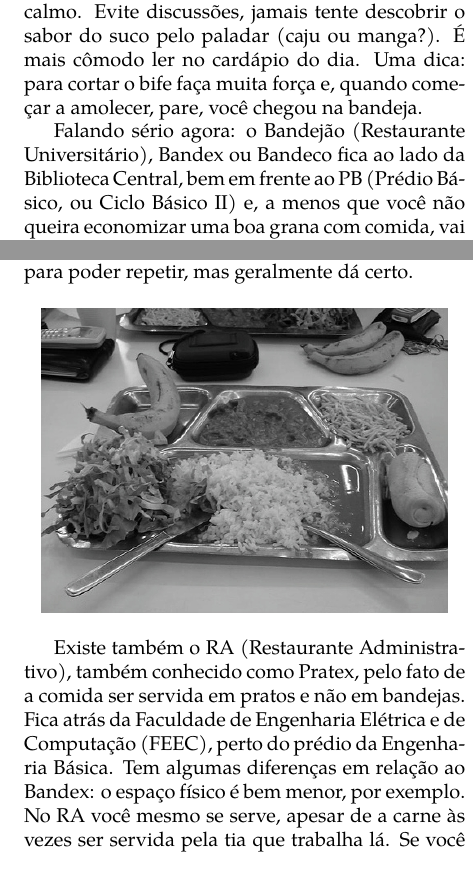
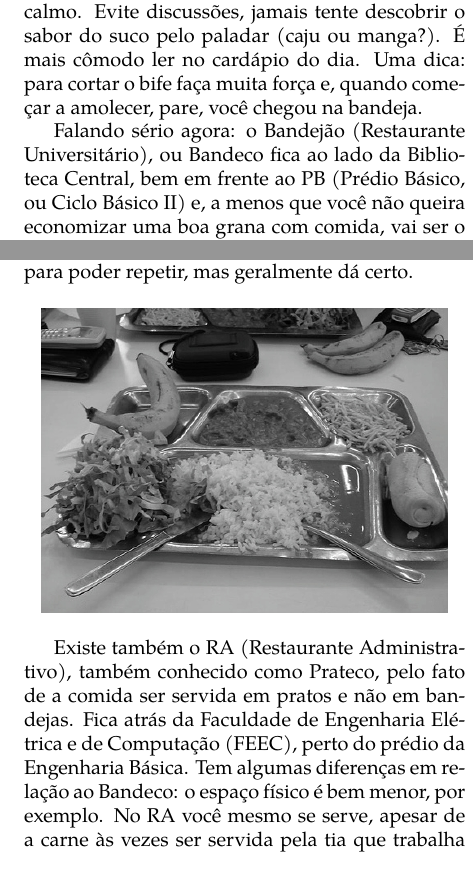
Before and after one commit to cacounicamp/Manual-do-Bixo, a LaTeX book (manual_do_bixo.tex, which reads barao/comida.tex): two parts of the columns of page 15 of 60, joined at a grey line, cut so that both start at the same text. Compiled offline with pdfLaTeX.

Commit message:
Substitui todas ocorrências de bandex por bandeco

```diff
--- a/barao/comida.tex
+++ b/barao/comida.tex
@@ -11,7 +11,7 @@ o sabor do suco pelo paladar (caju ou manga?). É mais cômodo ler no cardápio
 dia. Uma dica: para cortar o bife faça muita força e, quando começar a amolecer,
 pare, você chegou na bandeja.
 
-Falando sério agora: o Bandejão (Restaurante Universitário), Bandex ou Bandeco
+Falando sério agora: o Bandejão (Restaurante Universitário), ou Bandeco
 fica ao lado da Biblioteca Central, bem em frente ao PB (Prédio Básico, ou Ciclo
 Básico II) e, a menos que você não queira economizar uma boa grana com comida,
 vai ser o lugar onde você vai estar na maioria dos seus horários de almoço. Com
@@ -28,10 +28,10 @@ poder repetir, mas geralmente dá certo.
     \includegraphics[width=.45\textwidth]{img/barao/bandeco.jpg}
 \end{figure}
 
-Existe também o RA (Restaurante Administrativo), também conhecido como Pratex,
+Existe também o RA (Restaurante Administrativo), também conhecido como Prateco,
 pelo fato de a comida ser servida em pratos e não em bandejas. Fica atrás da
 Faculdade de Engenharia Elétrica e de Computação (FEEC), perto do prédio da
-Engenharia Básica. Tem algumas diferenças em relação ao Bandex: o espaço físico
+Engenharia Básica. Tem algumas diferenças em relação ao Bandeco: o espaço físico
 é bem menor, por exemplo. No RA você mesmo se serve, apesar de a carne às vezes
 ser servida pela tia que trabalha lá. Se você for com um amigo, vá com paciência
 para esperar, porque é difícil para arrumar lugar, além ser apertado. Dependendo
@@ -56,7 +56,7 @@ legumes com molho branco, torta de aveia, entre outros.
 Simples. Você vai à uma das máquinas que existem no Bandejão ou RS e faz, por
 exemplo, um depósito de R\$20,00 para 10 créditos. As máquinas aceitam apenas
 notas, e sem troco. Outra maneira de colocar créditos é fazer um depósito na
-conta do Bandex no Santander (Ag.: 207 / Conta: 43.010.009-2) ou no Banco do
+conta do Bandeco no Santander (Ag.: 207 / Conta: 43.010.009-2) ou no Banco do
 Brasil (Ag.: 4203-X / Conta: 66.315-8) e depois carregar o seu cartão,  na
 Prefeitura do Campus (próximo à Reitoria), apresentando o comprovante de
 depósito. Não são aceitos comprovantes de pagamento de entrega de envelope ou
```
Also changed, not shown: barao/comida.tex (2 more changed lines).
